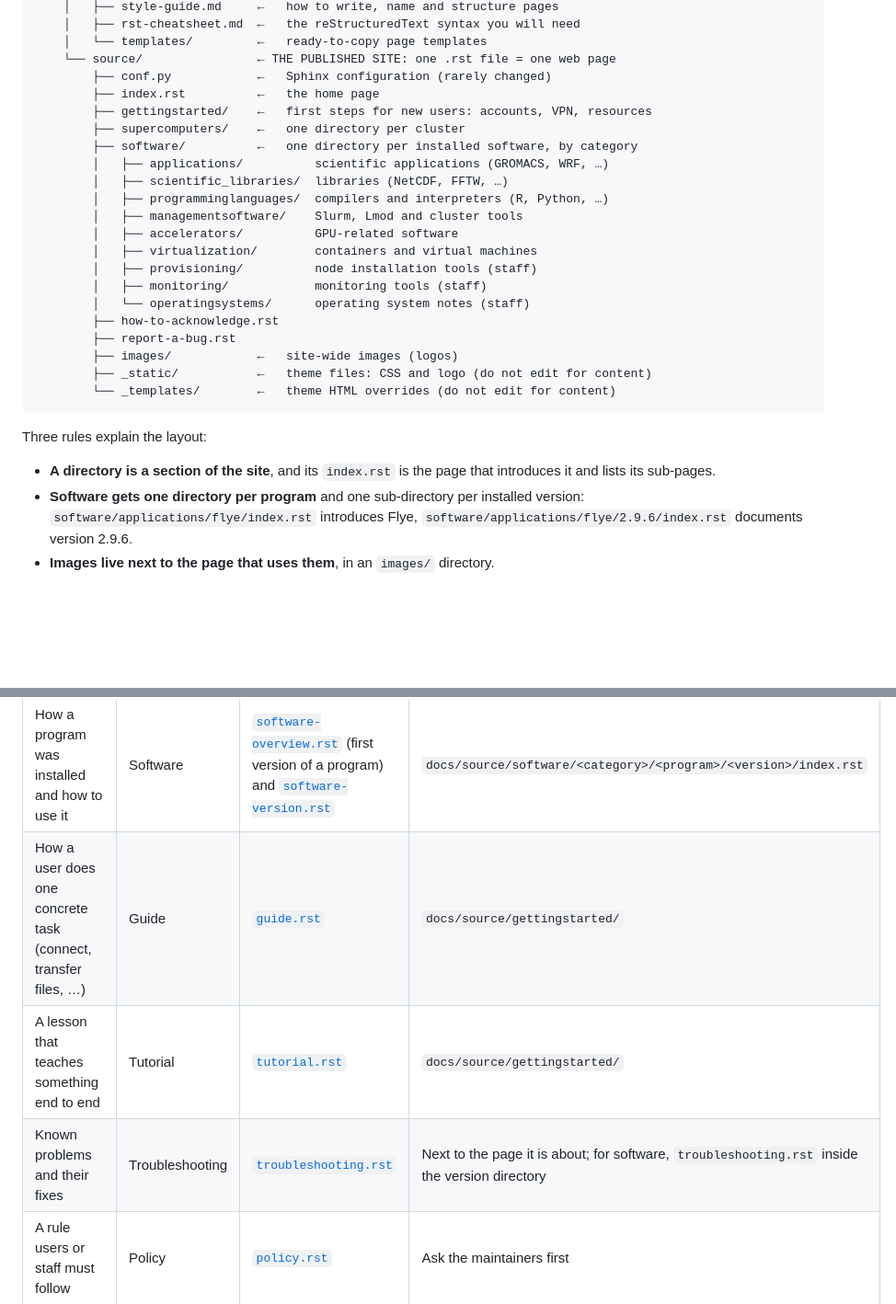
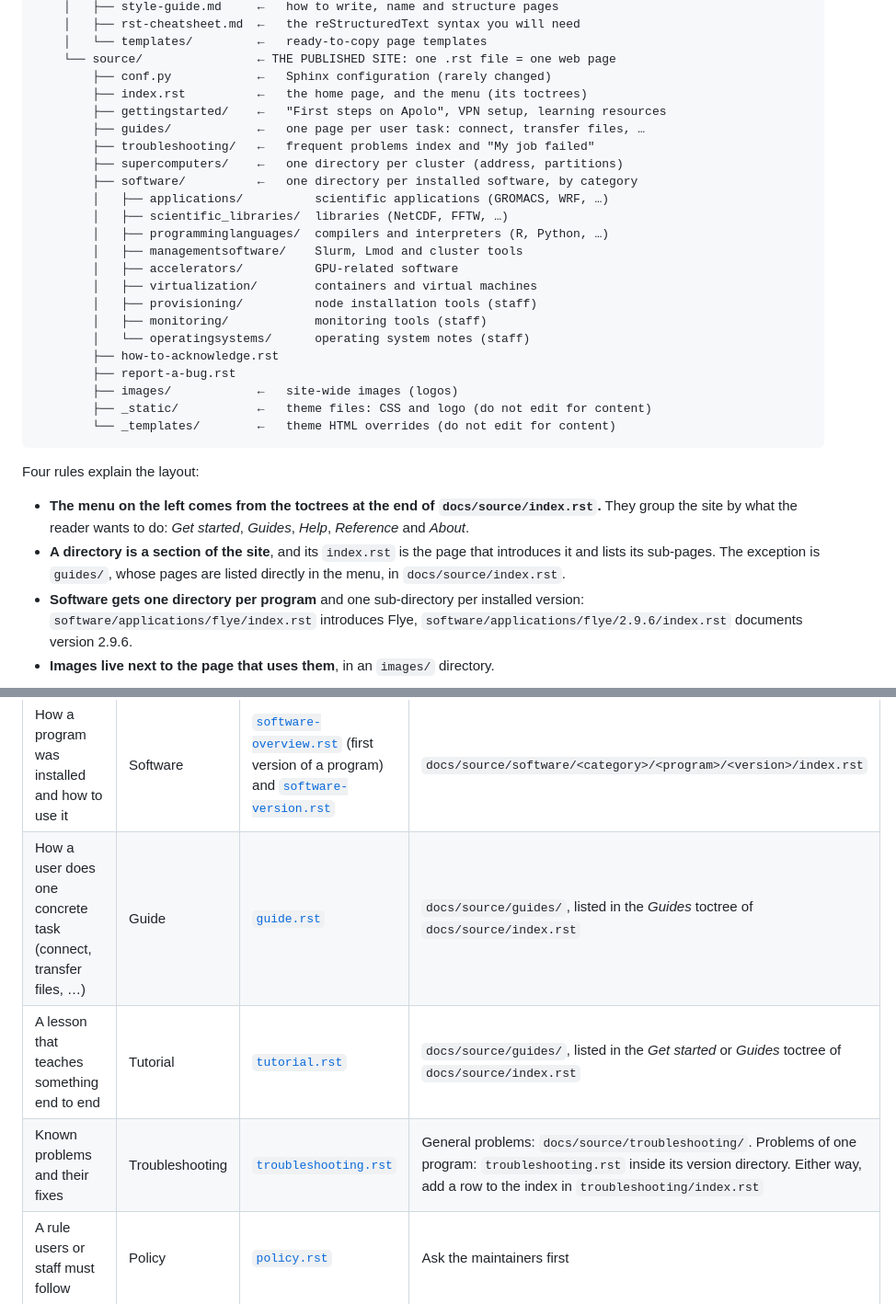
Before and after one commit to eafit-apolo/apolo-users, a Markdown page: CONTRIBUTING.md, 2 parts joined by grey strips. Shown at 92% size. Drawn GitHub-style; blank space fills up the shorter version.

Commit message:
docs: describe the new sections in the contributor guide
Adds guides/ and troubleshooting/ to the repository map, explains that
the menu comes from the toctrees of the home page, and updates where
guides, tutorials and troubleshooting pages go.

Co-Authored-By: Claude Opus 5.5 <noreply@anthropic.com>

````diff
--- a/CONTRIBUTING.md
+++ b/CONTRIBUTING.md
@@ -63,9 +63,11 @@ apolo-users/
     │   └── templates/         ←   ready-to-copy page templates
     └── source/                ← THE PUBLISHED SITE: one .rst file = one web page
         ├── conf.py            ←   Sphinx configuration (rarely changed)
-        ├── index.rst          ←   the home page
-        ├── gettingstarted/    ←   first steps for new users: accounts, VPN, resources
-        ├── supercomputers/    ←   one directory per cluster
+        ├── index.rst          ←   the home page, and the menu (its toctrees)
+        ├── gettingstarted/    ←   "First steps on Apolo", VPN setup, learning resources
+        ├── guides/            ←   one page per user task: connect, transfer files, …
+        ├── troubleshooting/   ←   frequent problems index and "My job failed"
+        ├── supercomputers/    ←   one directory per cluster (address, partitions)
         ├── software/          ←   one directory per installed software, by category
         │   ├── applications/          scientific applications (GROMACS, WRF, …)
         │   ├── scientific_libraries/  libraries (NetCDF, FFTW, …)
@@ -83,10 +85,14 @@ apolo-users/
         └── _templates/        ←   theme HTML overrides (do not edit for content)
 ```
 
-Three rules explain the layout:
+Four rules explain the layout:
 
+- **The menu on the left comes from the toctrees at the end of
+  `docs/source/index.rst`.** They group the site by what the reader wants to
+  do: *Get started*, *Guides*, *Help*, *Reference* and *About*.
 - **A directory is a section of the site**, and its `index.rst` is the page
-  that introduces it and lists its sub-pages.
+  that introduces it and lists its sub-pages. The exception is `guides/`,
+  whose pages are listed directly in the menu, in `docs/source/index.rst`.
 - **Software gets one directory per program** and one sub-directory per
   installed version: `software/applications/flye/index.rst` introduces Flye,
   `software/applications/flye/2.9.6/index.rst` documents version 2.9.6.
@@ -133,9 +139,9 @@ Each template explains at its top how to fill it in.
 | You are writing… | Page type | Start from | Put it in |
 |------------------|-----------|------------|-----------|
 | How a program was installed and how to use it | Software | [`software-overview.rst`](docs/contributing/templates/software-overview.rst) (first version of a program) and [`software-version.rst`](docs/contributing/templates/software-version.rst) | `docs/source/software/<category>/<program>/<version>/index.rst` |
-| How a user does one concrete task (connect, transfer files, …) | Guide | [`guide.rst`](docs/contributing/templates/guide.rst) | `docs/source/gettingstarted/` |
-| A lesson that teaches something end to end | Tutorial | [`tutorial.rst`](docs/contributing/templates/tutorial.rst) | `docs/source/gettingstarted/` |
-| Known problems and their fixes | Troubleshooting | [`troubleshooting.rst`](docs/contributing/templates/troubleshooting.rst) | Next to the page it is about; for software, `troubleshooting.rst` inside the version directory |
+| How a user does one concrete task (connect, transfer files, …) | Guide | [`guide.rst`](docs/contributing/templates/guide.rst) | `docs/source/guides/`, listed in the *Guides* toctree of `docs/source/index.rst` |
+| A lesson that teaches something end to end | Tutorial | [`tutorial.rst`](docs/contributing/templates/tutorial.rst) | `docs/source/guides/`, listed in the *Get started* or *Guides* toctree of `docs/source/index.rst` |
+| Known problems and their fixes | Troubleshooting | [`troubleshooting.rst`](docs/contributing/templates/troubleshooting.rst) | General problems: `docs/source/troubleshooting/`. Problems of one program: `troubleshooting.rst` inside its version directory. Either way, add a row to the index in `troubleshooting/index.rst` |
 | A rule users or staff must follow | Policy | [`policy.rst`](docs/contributing/templates/policy.rst) | Ask the maintainers first |
 | Exact steps for an operational task done by staff | Procedure | [`procedure.rst`](docs/contributing/templates/procedure.rst) | Ask the maintainers first |
 | Information about a cluster | Reference | Existing pages in `supercomputers/` | `docs/source/supercomputers/<cluster>/index.rst` |
````
